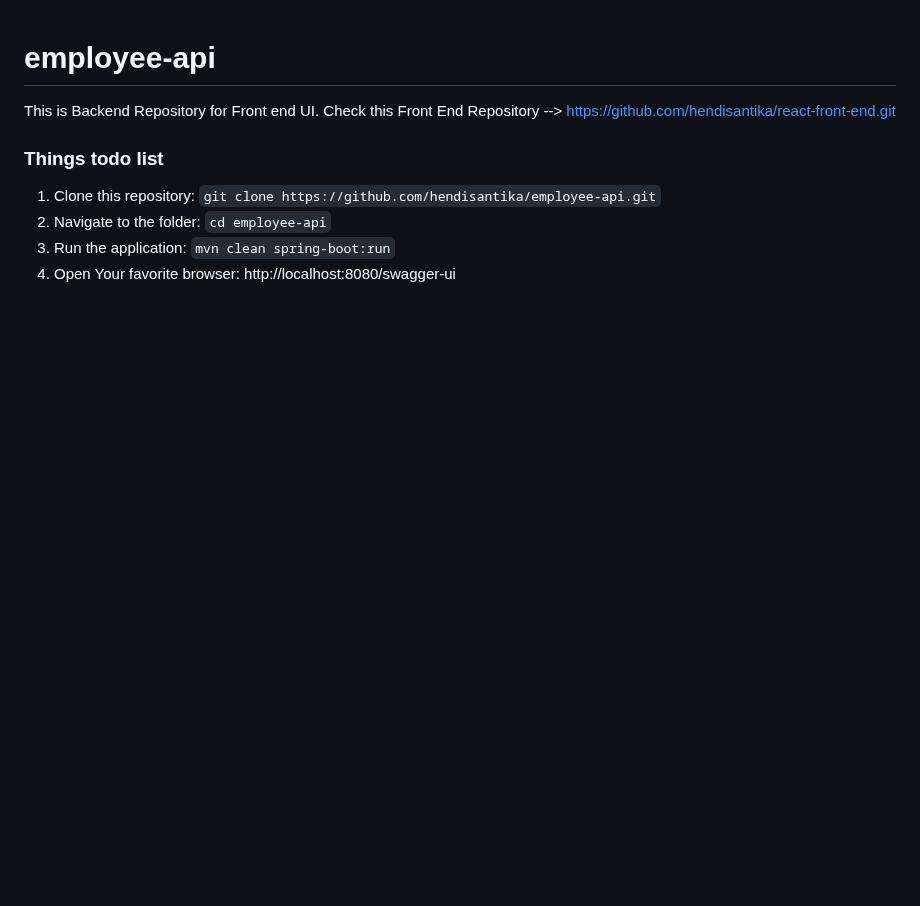
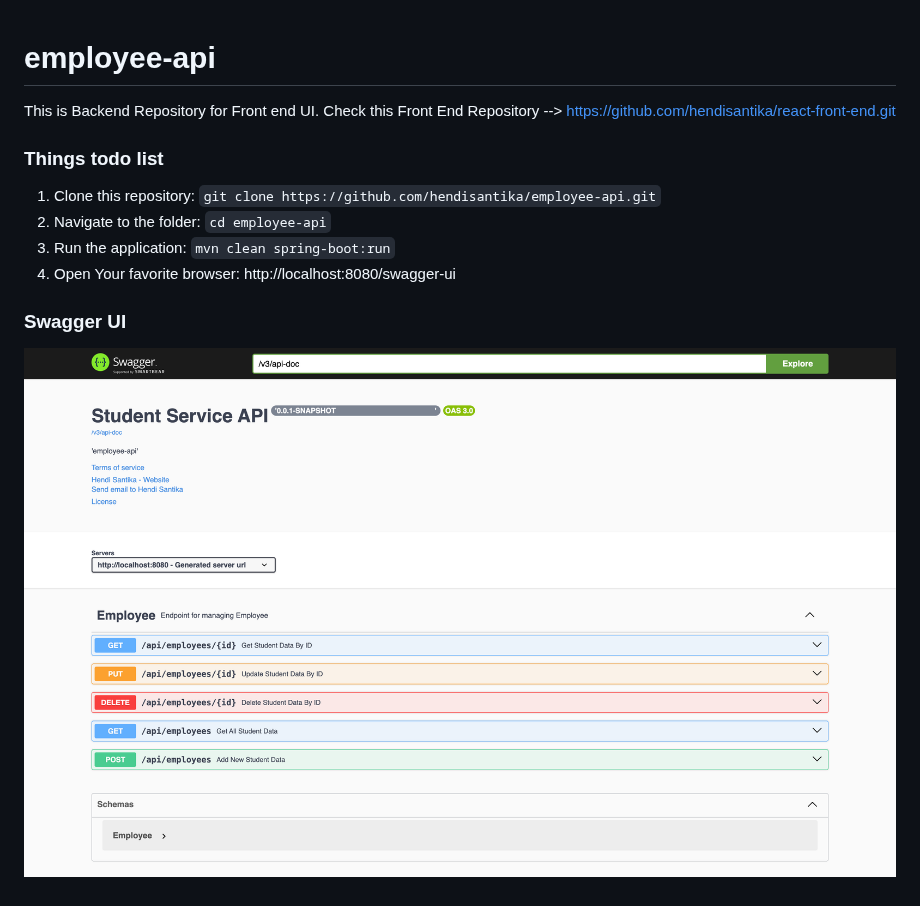
Before and after one commit to hendisantika/employee-api, a Markdown page: README.md, the part around the change. Drawn GitHub-style; pictures changed too: img/SwaggerUI.png (added); blank space fills up the shorter version.

Commit message:
fix: Docs API🫸🌀✏️📗🐧🐳⬆

```diff
--- a/README.md
+++ b/README.md
@@ -9,3 +9,7 @@ Check this Front End Repository --> https://github.com/hendisantika/react-front-
 2. Navigate to the folder: `cd employee-api`
 3. Run the application: `mvn clean spring-boot:run`
 4. Open Your favorite browser: http://localhost:8080/swagger-ui
+
+### Swagger UI
+
+![Swagger UI](img/SwaggerUI.png "Swagger UI")
```
